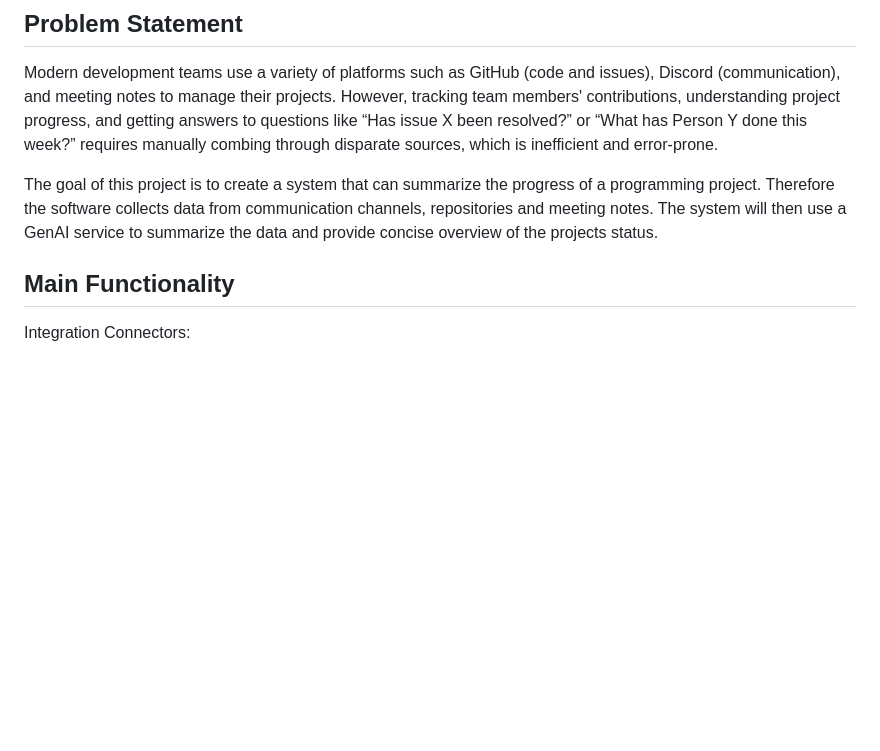
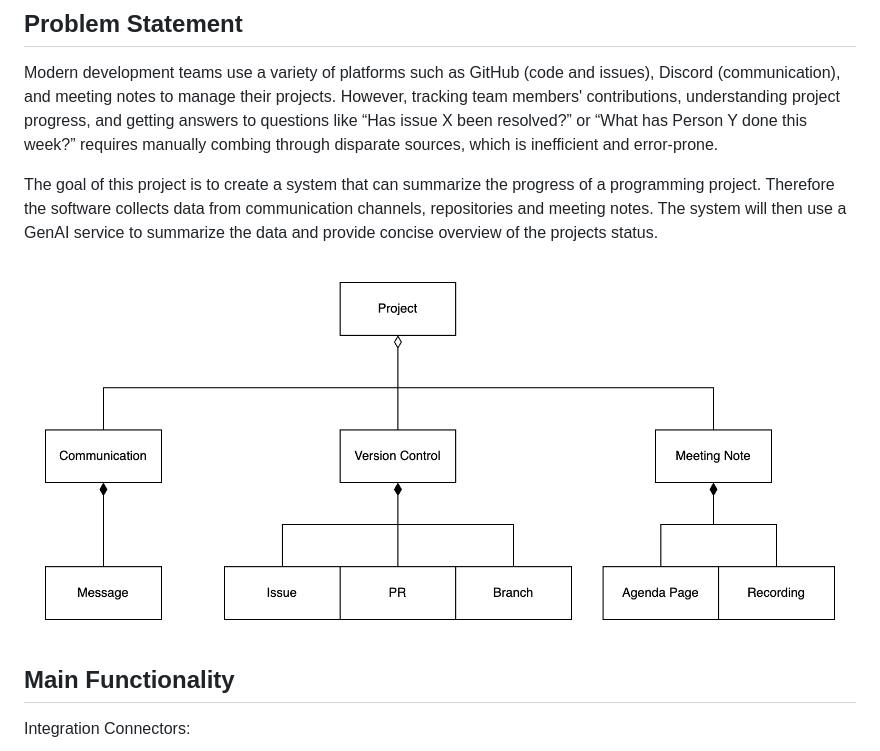
Before and after one commit to AET-DevOps25/team-scrumbags, a Markdown page: PROBLEM.md, the part around the change. Drawn GitHub-style; pictures changed too: docs/aom.drawio.png (added); blank space fills up the shorter version.

Commit message:
add aom

```diff
--- a/PROBLEM.md
+++ b/PROBLEM.md
@@ -4,6 +4,8 @@
 Modern development teams use a variety of platforms such as GitHub (code and issues), Discord (communication), and meeting notes to manage their projects. However, tracking team members' contributions, understanding project progress, and getting answers to questions like “Has issue X been resolved?” or “What has Person Y done this week?” requires manually combing through disparate sources, which is inefficient and error-prone.
 
 The goal of this project is to create a system that can summarize the progress of a programming project. Therefore the software collects data from communication channels, repositories and meeting notes. The system will then use a GenAI service to summarize the data and provide concise overview of the projects status.
+
+![Analysis Object Model](docs/aom.drawio.png)
 
 ## Main Functionality
 Integration Connectors:
```
Also changed, not shown: 2 other files.
